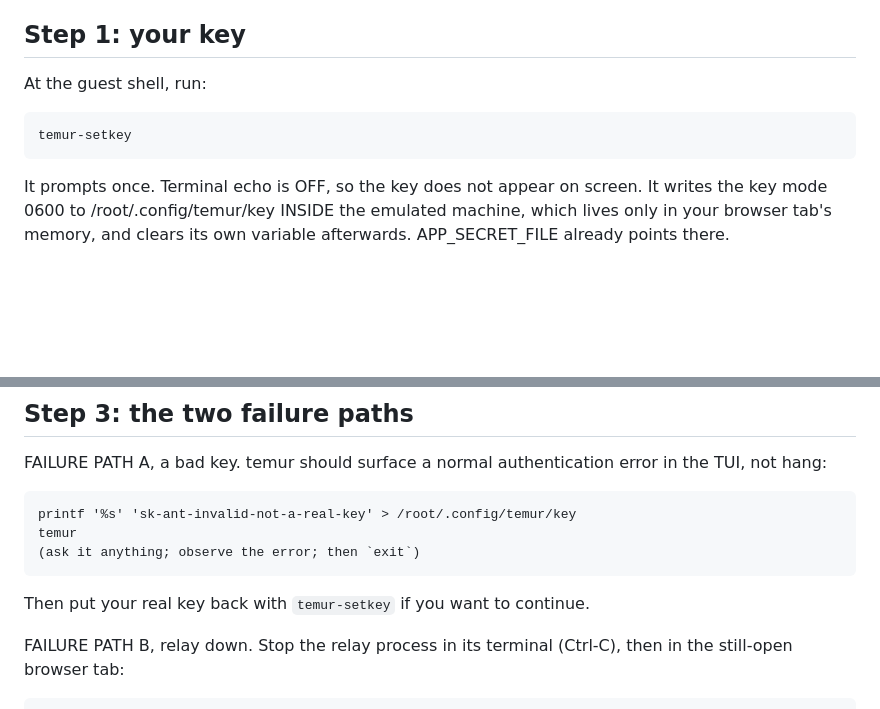
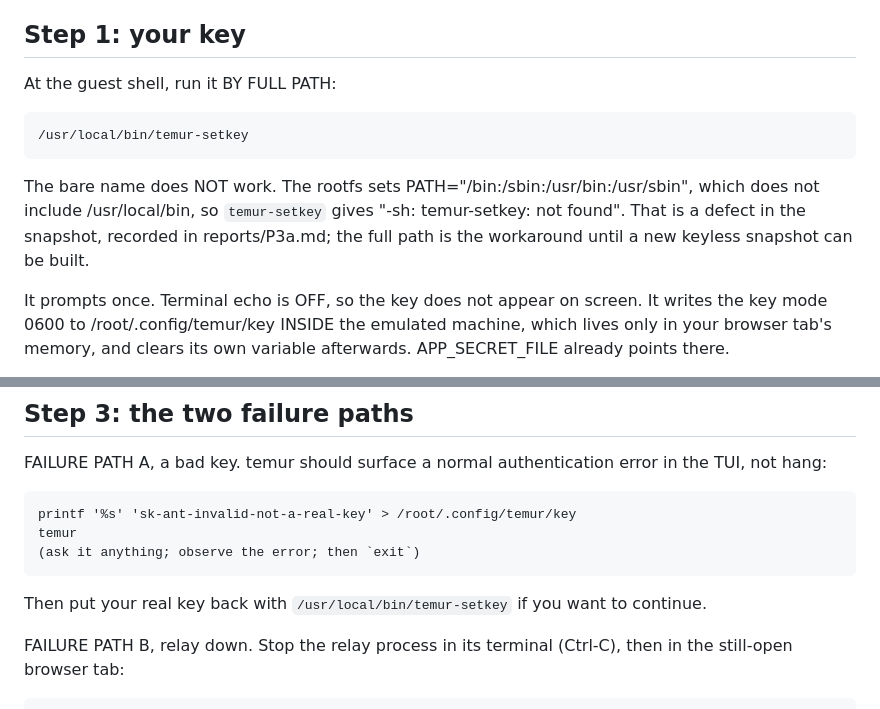
Before and after one commit to thekeoni1/temur-playground, a Markdown page: docs/P3A-OPERATOR.md, 2 parts joined by grey strips. GitHub-like rendering; blank space fills up the shorter version.

```diff
--- a/docs/P3A-OPERATOR.md
+++ b/docs/P3A-OPERATOR.md
@@ -30,9 +30,15 @@ exists, and the page is not allowed to be in the key path.
 
 ## Step 1: your key
 
-At the guest shell, run:
+At the guest shell, run it BY FULL PATH:
 
-    temur-setkey
+    /usr/local/bin/temur-setkey
+
+The bare name does NOT work. The rootfs sets
+PATH="/bin:/sbin:/usr/bin:/usr/sbin", which does not include
+/usr/local/bin, so `temur-setkey` gives "-sh: temur-setkey: not found".
+That is a defect in the snapshot, recorded in reports/P3a.md; the full
+path is the workaround until a new keyless snapshot can be built.
 
 It prompts once. Terminal echo is OFF, so the key does not appear on
 screen. It writes the key mode 0600 to /root/.config/temur/key INSIDE the
@@ -68,7 +74,8 @@ error in the TUI, not hang:
     temur
     (ask it anything; observe the error; then `exit`)
 
-Then put your real key back with `temur-setkey` if you want to continue.
+Then put your real key back with `/usr/local/bin/temur-setkey` if you
+want to continue.
 
 FAILURE PATH B, relay down. Stop the relay process in its terminal
 (Ctrl-C), then in the still-open browser tab:
```
Also changed, not shown: reports/P3a.md (+47 -0 lines).
